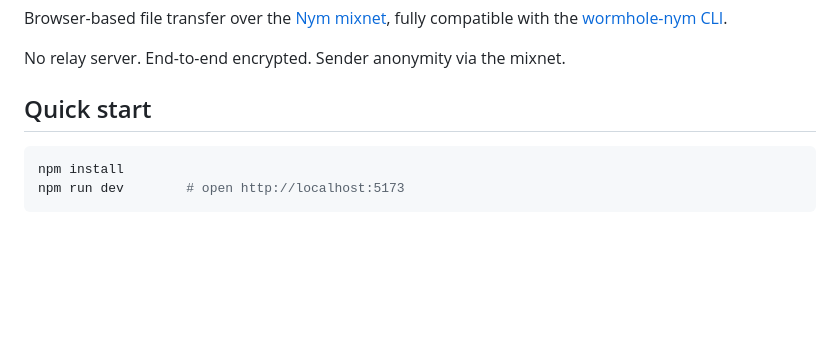
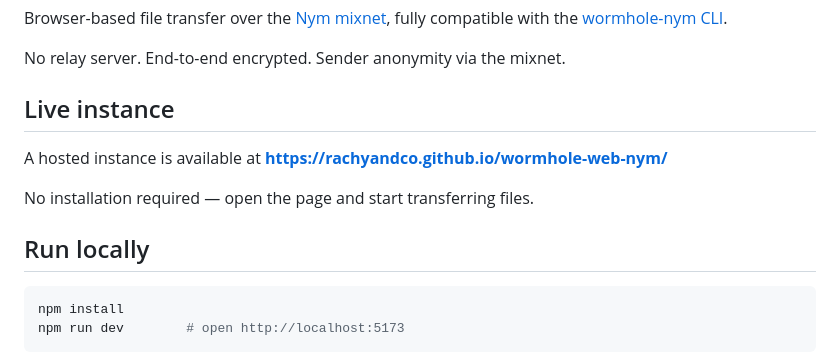
Before and after one commit to rachyandco/wormhole-web-nym, a Markdown page: README.md, the part around the change. GitHub-like rendering; blank space fills up the shorter version.

Commit message:
improve Readme

````diff
--- a/README.md
+++ b/README.md
@@ -4,7 +4,13 @@ Browser-based file transfer over the [Nym mixnet](https://nymtech.net), fully co
 
 No relay server. End-to-end encrypted. Sender anonymity via the mixnet.
 
-## Quick start
+## Live instance
+
+A hosted instance is available at **https://rachyandco.github.io/wormhole-web-nym/**
+
+No installation required — open the page and start transferring files.
+
+## Run locally
 
 ```bash
 npm install
````
